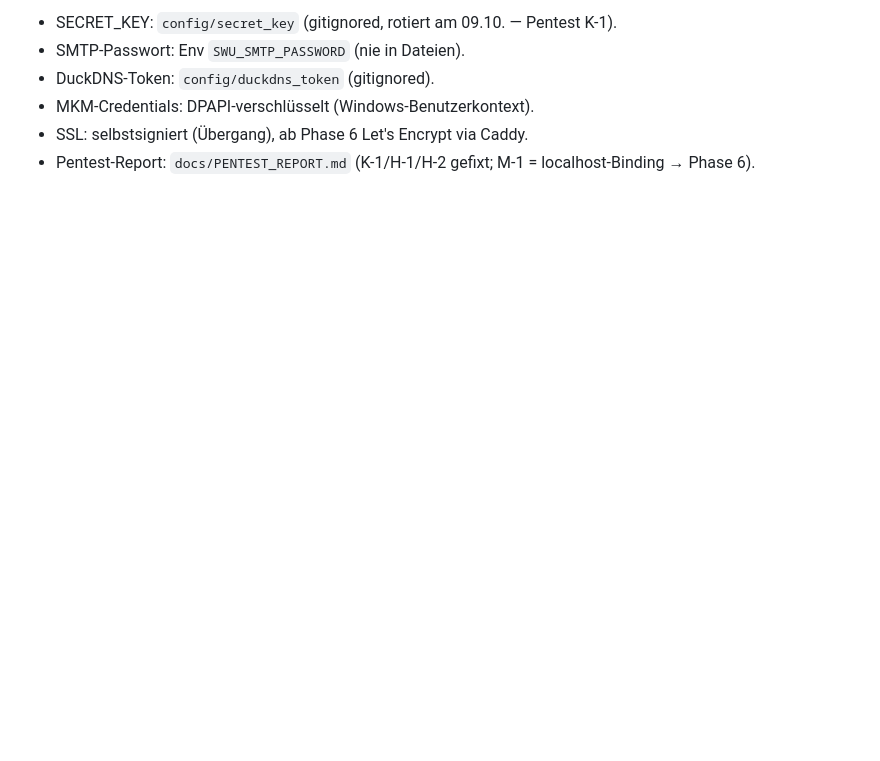
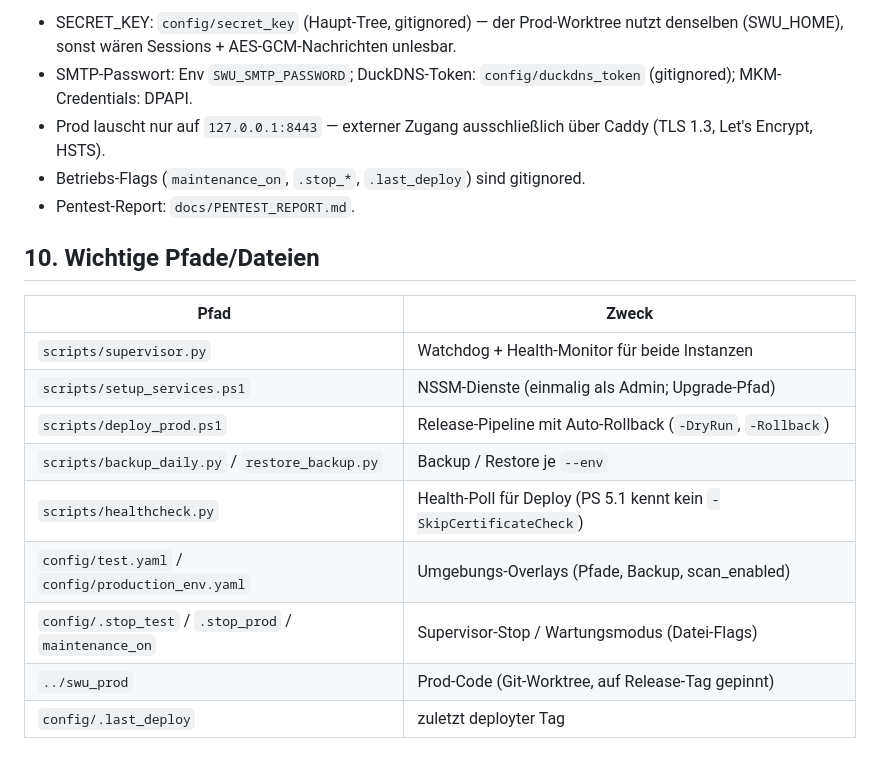
Before and after one commit to Nilssteinmeyer/swu-card-manager, a Markdown page: docs/OPERATIONS.md, the part around one of its changes. Rendered like a GitHub page; blank space fills up the shorter version.

```diff
--- a/docs/OPERATIONS.md
+++ b/docs/OPERATIONS.md
@@ -74,7 +105,20 @@ Start, Stop, Neustart, Backups, E-Mail, Domains, Störungen.
 
-- SECRET_KEY: `config/secret_key` (gitignored, rotiert am 09.10. — Pentest K-1).
-- SMTP-Passwort: Env `SWU_SMTP_PASSWORD` (nie in Dateien).
-- DuckDNS-Token: `config/duckdns_token` (gitignored).
-- MKM-Credentials: DPAPI-verschlüsselt (Windows-Benutzerkontext).
-- SSL: selbstsigniert (Übergang), ab Phase 6 Let's Encrypt via Caddy.
-- Pentest-Report: `docs/PENTEST_REPORT.md` (K-1/H-1/H-2 gefixt; M-1 = localhost-Binding → Phase 6).
+- SECRET_KEY: `config/secret_key` (Haupt-Tree, gitignored) — der Prod-Worktree nutzt denselben (SWU_HOME), sonst wären Sessions + AES-GCM-Nachrichten unlesbar.
+- SMTP-Passwort: Env `SWU_SMTP_PASSWORD`; DuckDNS-Token: `config/duckdns_token` (gitignored); MKM-Credentials: DPAPI.
+- Prod lauscht nur auf `127.0.0.1:8443` — externer Zugang ausschließlich über Caddy (TLS 1.3, Let's Encrypt, HSTS).
+- Betriebs-Flags (`maintenance_on`, `.stop_*`, `.last_deploy`) sind gitignored.
+- Pentest-Report: `docs/PENTEST_REPORT.md`.
+
+## 10. Wichtige Pfade/Dateien
+
+| Pfad | Zweck |
+|---|---|
+| `scripts/supervisor.py` | Watchdog + Health-Monitor für beide Instanzen |
+| `scripts/setup_services.ps1` | NSSM-Dienste (einmalig als Admin; Upgrade-Pfad) |
+| `scripts/deploy_prod.ps1` | Release-Pipeline mit Auto-Rollback (`-DryRun`, `-Rollback`) |
+| `scripts/backup_daily.py` / `restore_backup.py` | Backup / Restore je `--env` |
+| `scripts/healthcheck.py` | Health-Poll für Deploy (PS 5.1 kennt kein `-SkipCertificateCheck`) |
+| `config/test.yaml` / `config/production_env.yaml` | Umgebungs-Overlays (Pfade, Backup, scan_enabled) |
+| `config/.stop_test` / `.stop_prod` / `maintenance_on` | Supervisor-Stop / Wartungsmodus (Datei-Flags) |
+| `../swu_prod` | Prod-Code (Git-Worktree, auf Release-Tag gepinnt) |
+| `config/.last_deploy` | zuletzt deployter Tag |
```
Also changed, not shown: other parts of docs/OPERATIONS.md (+82 -51 lines).
